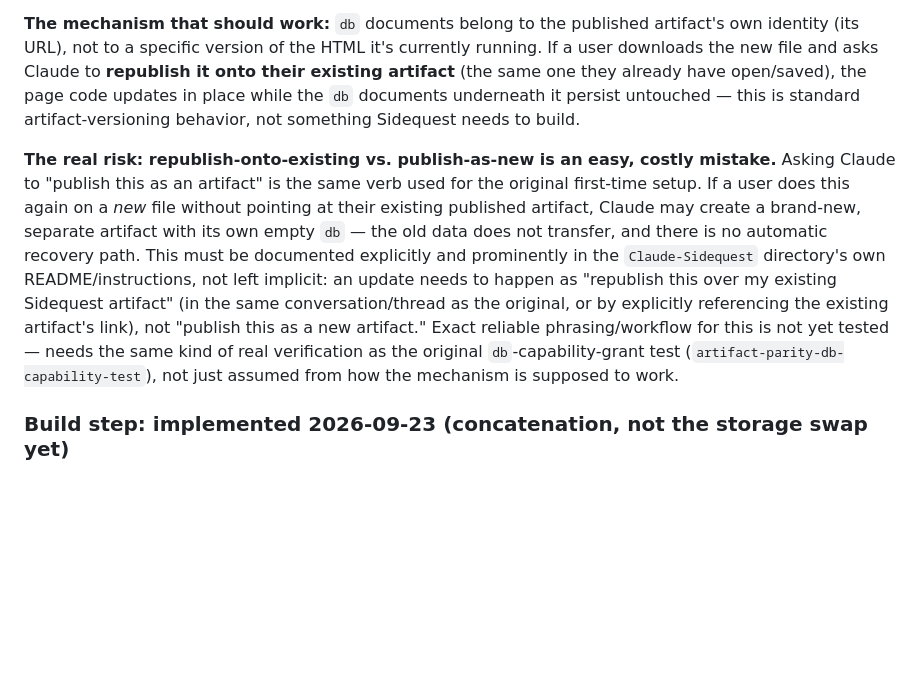
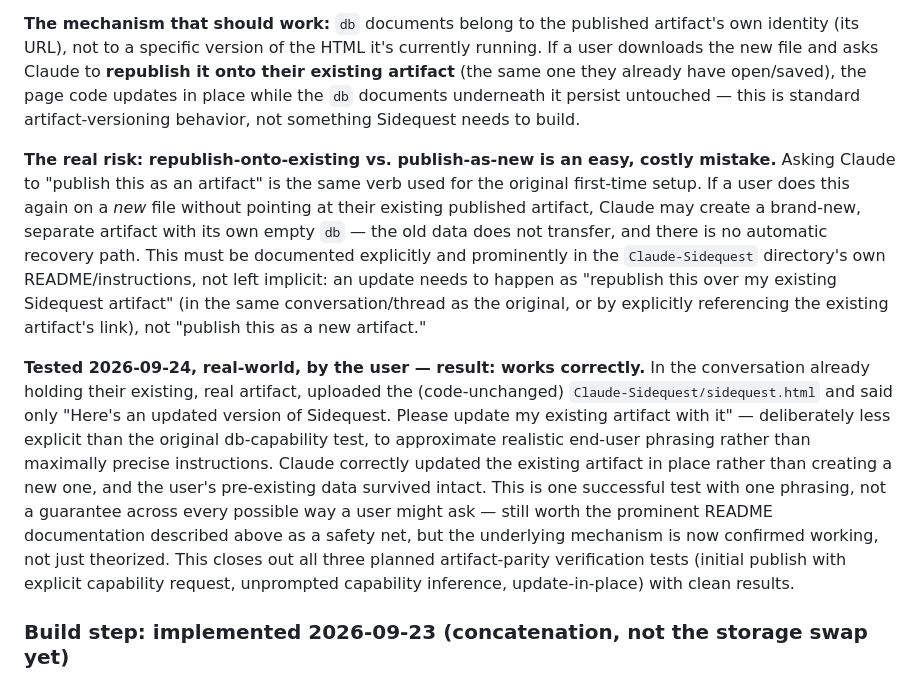
Before and after one commit to timsamoff/Sidequest, a Markdown page: DESIGN.md, the part around one of its changes. GitHub-like rendering; blank space fills up the shorter version.

```diff
--- a/DESIGN.md
+++ b/DESIGN.md
@@ -91,7 +91,9 @@ Real question raised 2026-09-23: when this project ships a new version of `Claud
 
 **The mechanism that should work:** `db` documents belong to the published artifact's own identity (its URL), not to a specific version of the HTML it's currently running. If a user downloads the new file and asks Claude to **republish it onto their existing artifact** (the same one they already have open/saved), the page code updates in place while the `db` documents underneath it persist untouched — this is standard artifact-versioning behavior, not something Sidequest needs to build.
 
-**The real risk: republish-onto-existing vs. publish-as-new is an easy, costly mistake.** Asking Claude to "publish this as an artifact" is the same verb used for the original first-time setup. If a user does this again on a *new* file without pointing at their existing published artifact, Claude may create a brand-new, separate artifact with its own empty `db` — the old data does not transfer, and there is no automatic recovery path. This must be documented explicitly and prominently in the `Claude-Sidequest` directory's own README/instructions, not left implicit: an update needs to happen as "republish this over my existing Sidequest artifact" (in the same conversation/thread as the original, or by explicitly referencing the existing artifact's link), not "publish this as a new artifact." Exact reliable phrasing/workflow for this is not yet tested — needs the same kind of real verification as the original `db`-capability-grant test (`artifact-parity-db-capability-test`), not just assumed from how the mechanism is supposed to work.
+**The real risk: republish-onto-existing vs. publish-as-new is an easy, costly mistake.** Asking Claude to "publish this as an artifact" is the same verb used for the original first-time setup. If a user does this again on a *new* file without pointing at their existing published artifact, Claude may create a brand-new, separate artifact with its own empty `db` — the old data does not transfer, and there is no automatic recovery path. This must be documented explicitly and prominently in the `Claude-Sidequest` directory's own README/instructions, not left implicit: an update needs to happen as "republish this over my existing Sidequest artifact" (in the same conversation/thread as the original, or by explicitly referencing the existing artifact's link), not "publish this as a new artifact."
+
+**Tested 2026-09-24, real-world, by the user — result: works correctly.** In the conversation already holding their existing, real artifact, uploaded the (code-unchanged) `Claude-Sidequest/sidequest.html` and said only "Here's an updated version of Sidequest. Please update my existing artifact with it" — deliberately less explicit than the original db-capability test, to approximate realistic end-user phrasing rather than maximally precise instructions. Claude correctly updated the existing artifact in place rather than creating a new one, and the user's pre-existing data survived intact. This is one successful test with one phrasing, not a guarantee across every possible way a user might ask — still worth the prominent README documentation described above as a safety net, but the underlying mechanism is now confirmed working, not just theorized. This closes out all three planned artifact-parity verification tests (initial publish with explicit capability request, unprompted capability inference, update-in-place) with clean results.
 
 ### Build step: implemented 2026-09-23 (concatenation, not the storage swap yet)
 
```
Also changed, not shown: other parts of DESIGN.md (+23 -2 lines).
